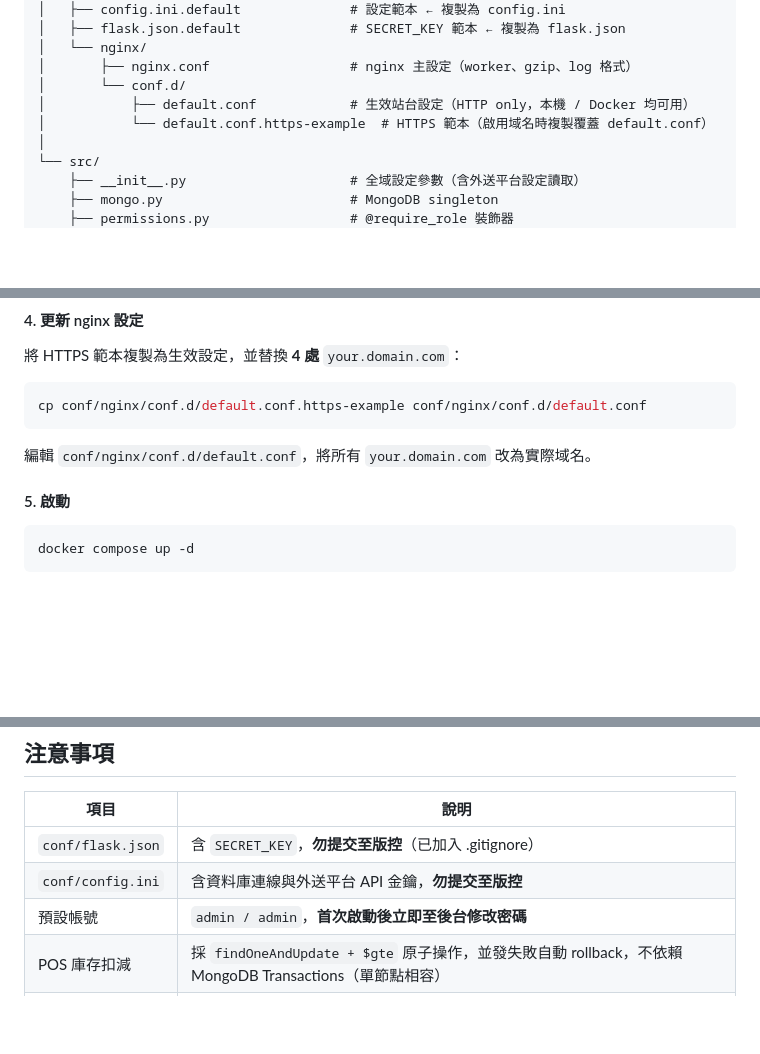
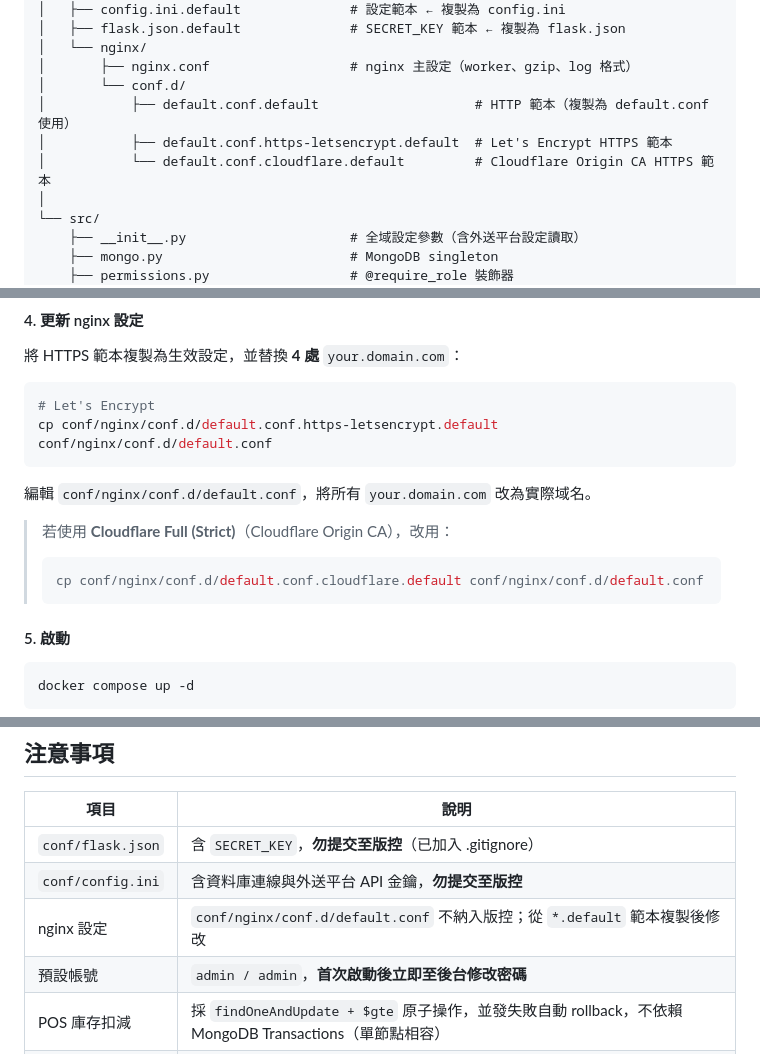
Before and after one commit to open222333/Python-ERP_WMS, a Markdown page: README.md, 3 parts joined by grey strips. GitHub-like rendering; blank space fills up the shorter version.

Commit message:
docs: update nginx conf.d section to reflect .default template structure
- Update project structure tree: default.conf → *.default templates
- Update 更新 nginx 設定: cp command → default.conf.https-letsencrypt.default
- Add Cloudflare Full (Strict) note with cloudflare.default copy command
- Add nginx 設定 row to 注意事項

Co-Authored-By: Claude Sonnet 4.6 <noreply@anthropic.com>

````diff
--- a/README.md
+++ b/README.md
@@ -72,8 +72,9 @@ Python-ERP_WMS/
 │   └── nginx/
 │       ├── nginx.conf                  # nginx 主設定（worker、gzip、log 格式）
 │       └── conf.d/
-│           ├── default.conf            # 生效站台設定（HTTP only，本機 / Docker 均可用）
-│           └── default.conf.https-example  # HTTPS 範本（啟用域名時複製覆蓋 default.conf）
+│           ├── default.conf.default                    # HTTP 範本（複製為 default.conf 使用）
+│           ├── default.conf.https-letsencrypt.default  # Let's Encrypt HTTPS 範本
+│           └── default.conf.cloudflare.default         # Cloudflare Origin CA HTTPS 範本
 │
 └── src/
     ├── __init__.py                     # 全域設定參數（含外送平台設定讀取）
@@ -286,10 +287,16 @@ certbot certonly --standalone -d your.domain.com
 將 HTTPS 範本複製為生效設定，並替換 **4 處** `your.domain.com`：
 
 ```bash
-cp conf/nginx/conf.d/default.conf.https-example conf/nginx/conf.d/default.conf
+# Let's Encrypt
+cp conf/nginx/conf.d/default.conf.https-letsencrypt.default conf/nginx/conf.d/default.conf
 ```
 
 編輯 `conf/nginx/conf.d/default.conf`，將所有 `your.domain.com` 改為實際域名。
+
+> 若使用 **Cloudflare Full (Strict)**（Cloudflare Origin CA），改用：
+> ```bash
+> cp conf/nginx/conf.d/default.conf.cloudflare.default conf/nginx/conf.d/default.conf
+> ```
 
 #### 5. 啟動
 
@@ -878,6 +885,7 @@ from src.permissions import require_role
 |---|---|
 | `conf/flask.json` | 含 `SECRET_KEY`，**勿提交至版控**（已加入 .gitignore） |
 | `conf/config.ini` | 含資料庫連線與外送平台 API 金鑰，**勿提交至版控** |
+| nginx 設定 | `conf/nginx/conf.d/default.conf` 不納入版控；從 `*.default` 範本複製後修改 |
 | 預設帳號 | `admin / admin`，**首次啟動後立即至後台修改密碼** |
 | POS 庫存扣減 | 採 `findOneAndUpdate + $gte` 原子操作，並發失敗自動 rollback，不依賴 MongoDB Transactions（單節點相容） |
 | 出庫確認 | 確認出庫單時自動驗證庫存，庫存不足拒絕確認 |
````
